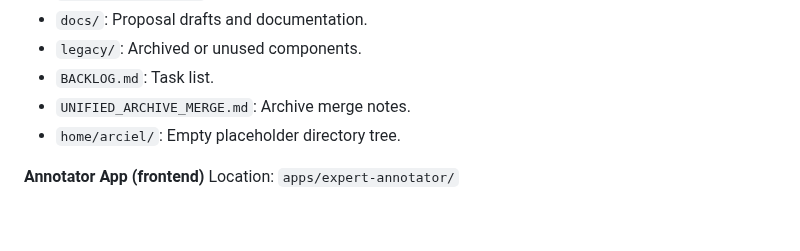
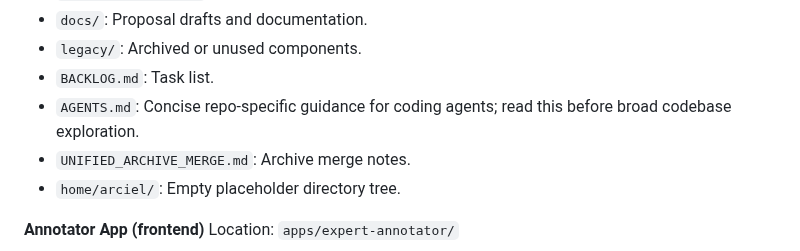
Before and after one commit to ArcielB/OpenNutri, a Markdown page: README.md, the part around the change. Drawn GitHub-style; blank space fills up the shorter version.

Commit message:
Add repo AGENTS guide

```diff
--- a/README.md
+++ b/README.md
@@ -12,6 +12,7 @@ Entry points: `apps/expert-annotator/src/main.jsx`, `apps/expert-annotator/src/A
 - `docs/`: Proposal drafts and documentation.
 - `legacy/`: Archived or unused components.
 - `BACKLOG.md`: Task list.
+- `AGENTS.md`: Concise repo-specific guidance for coding agents; read this before broad codebase exploration.
 - `UNIFIED_ARCHIVE_MERGE.md`: Archive merge notes.
 - `home/arciel/`: Empty placeholder directory tree.
 
```
Also changed, not shown: AGENTS.md (added, +86 -0 lines).
